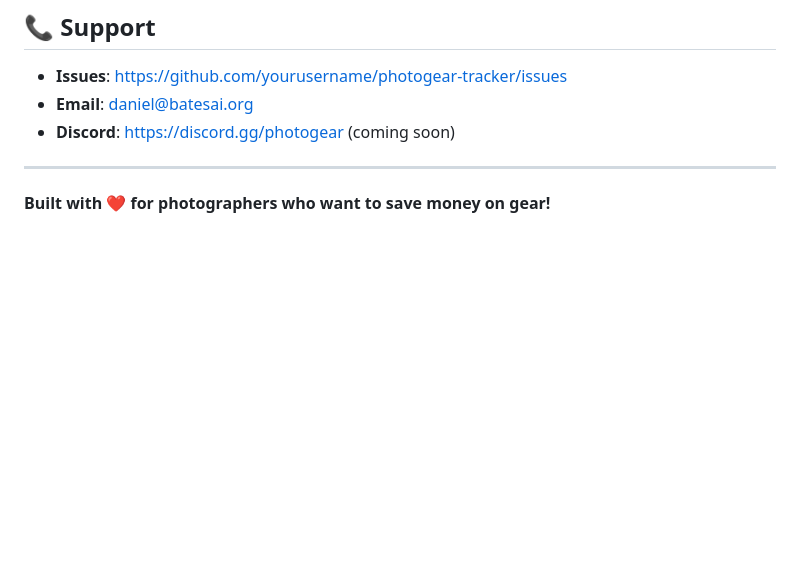
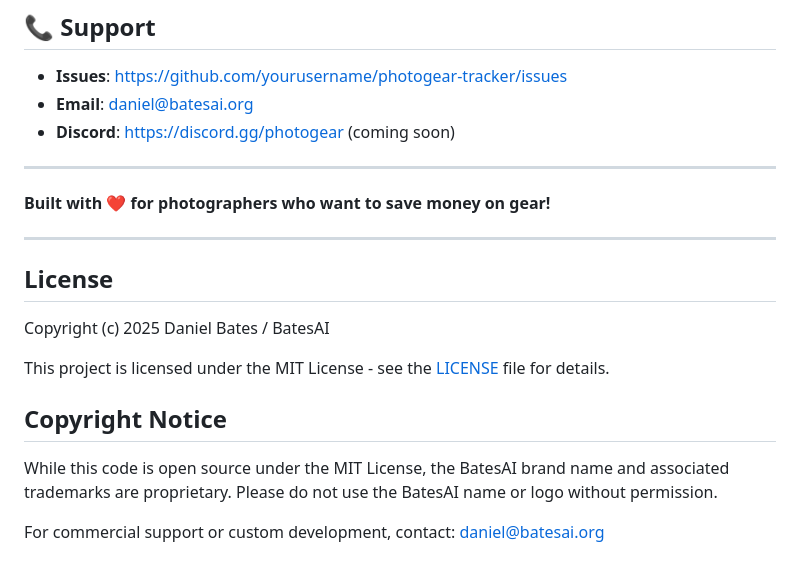
Before and after one commit to danielalanbates/photogear-price-tracker, a Markdown page: README.md, the part around the change. Drawn GitHub-style; blank space fills up the shorter version.

Commit message:
Add copyright protection
- Update README.md with copyright notice

```diff
--- a/README.md
+++ b/README.md
@@ -584,3 +584,18 @@ This is NOT open source software. All rights reserved. For licensing inquiries,
 ---
 
 **Built with ❤️ for photographers who want to save money on gear!**
+
+
+---
+
+## License
+
+Copyright (c) 2025 Daniel Bates / BatesAI
+
+This project is licensed under the MIT License - see the [LICENSE](LICENSE) file for details.
+
+## Copyright Notice
+
+While this code is open source under the MIT License, the BatesAI brand name and associated trademarks are proprietary. Please do not use the BatesAI name or logo without permission.
+
+For commercial support or custom development, contact: daniel@batesai.org
```
